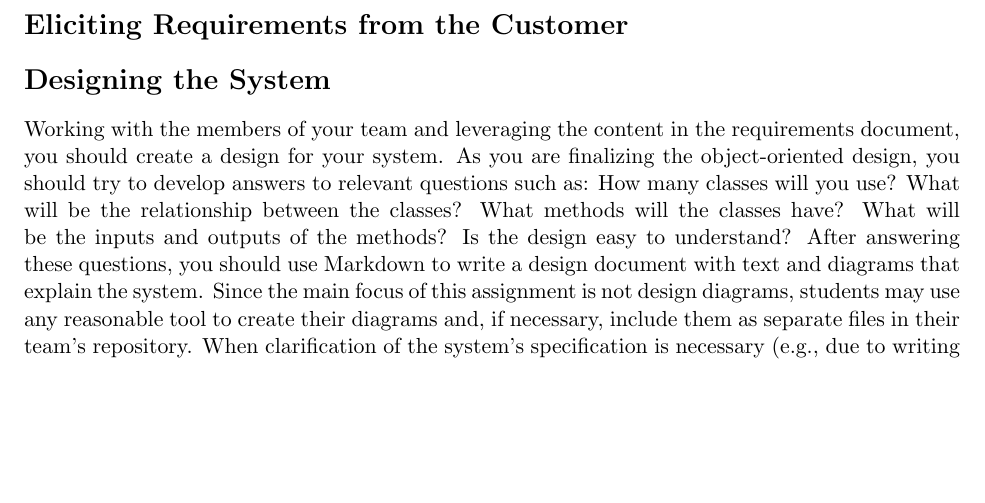
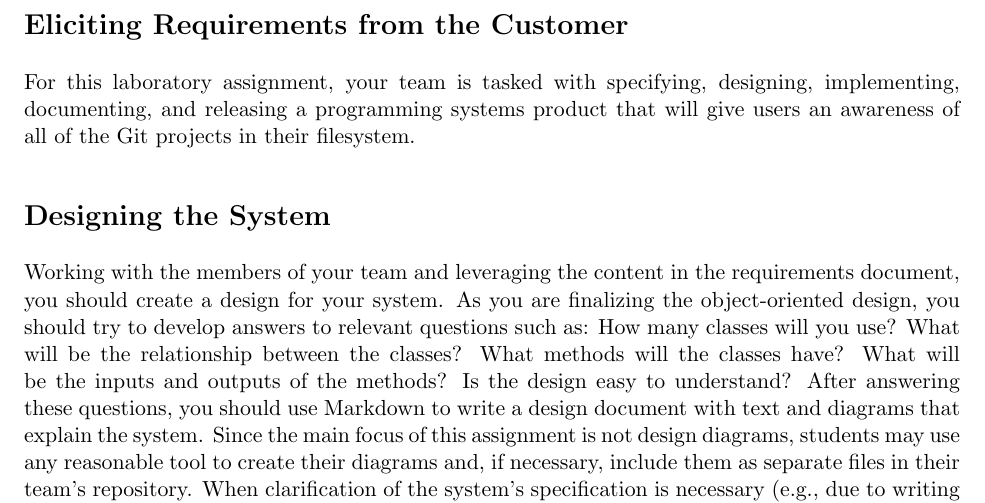
Before and after one commit to gkapfham/cs280F2015, a LaTeX document (labs/lab04/cs280F2015_lab04.tex): part of page 2 of 3, cut so that both start at the same text, the shorter picture padded with empty space. Compiled offline with pdfLaTeX; a LaTeX package or settings file that is missing is left out.

Commit message:
Starting to work on the content about eliciting the requirements.

```diff
--- a/labs/lab04/cs280F2015_lab04.tex
+++ b/labs/lab04/cs280F2015_lab04.tex
@@ -45,7 +45,8 @@ and documentation and communication using channel messages and integrations.
 
 \section*{Eliciting Requirements from the Customer}
 
-
+For this laboratory assignment, your team is tasked with specifying, designing, implementing, documenting, and releasing
+a programming systems product that will give users an awareness of all of the Git projects in their filesystem.
 
 
 \section*{Designing the System}
```
